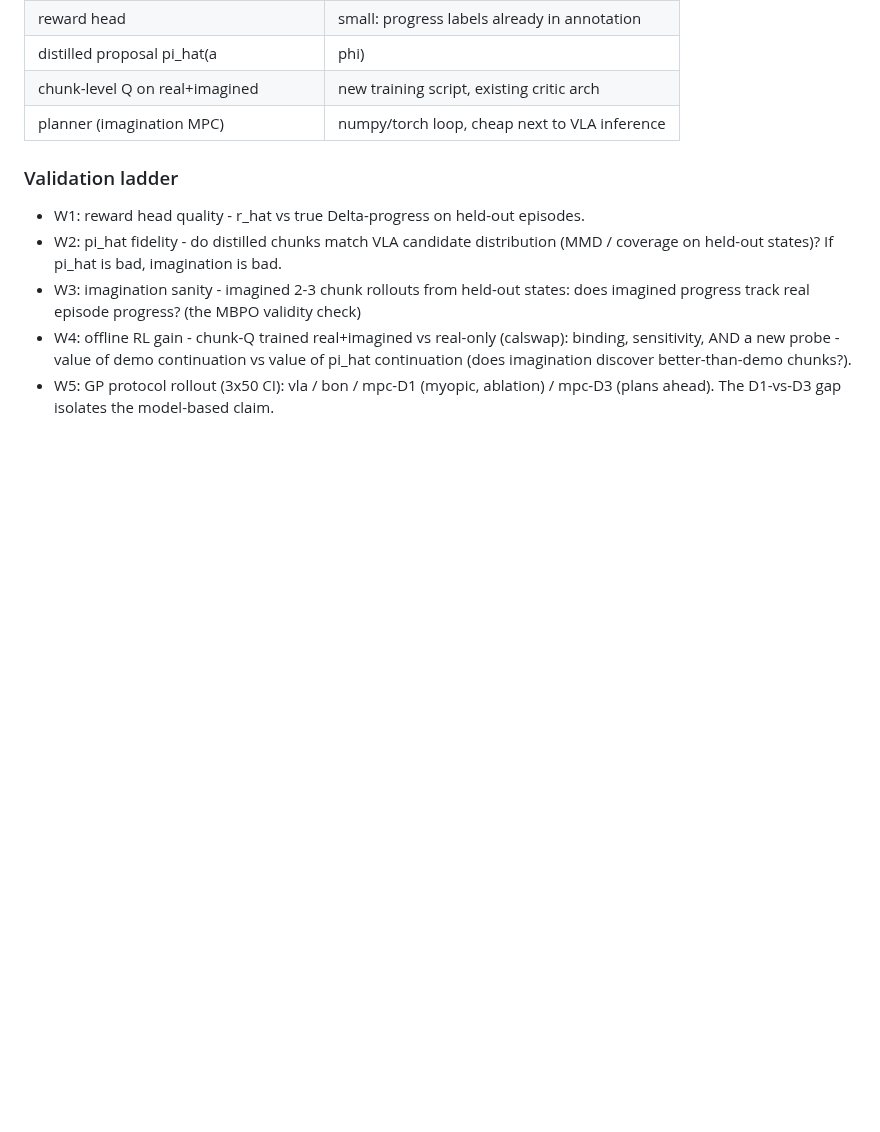
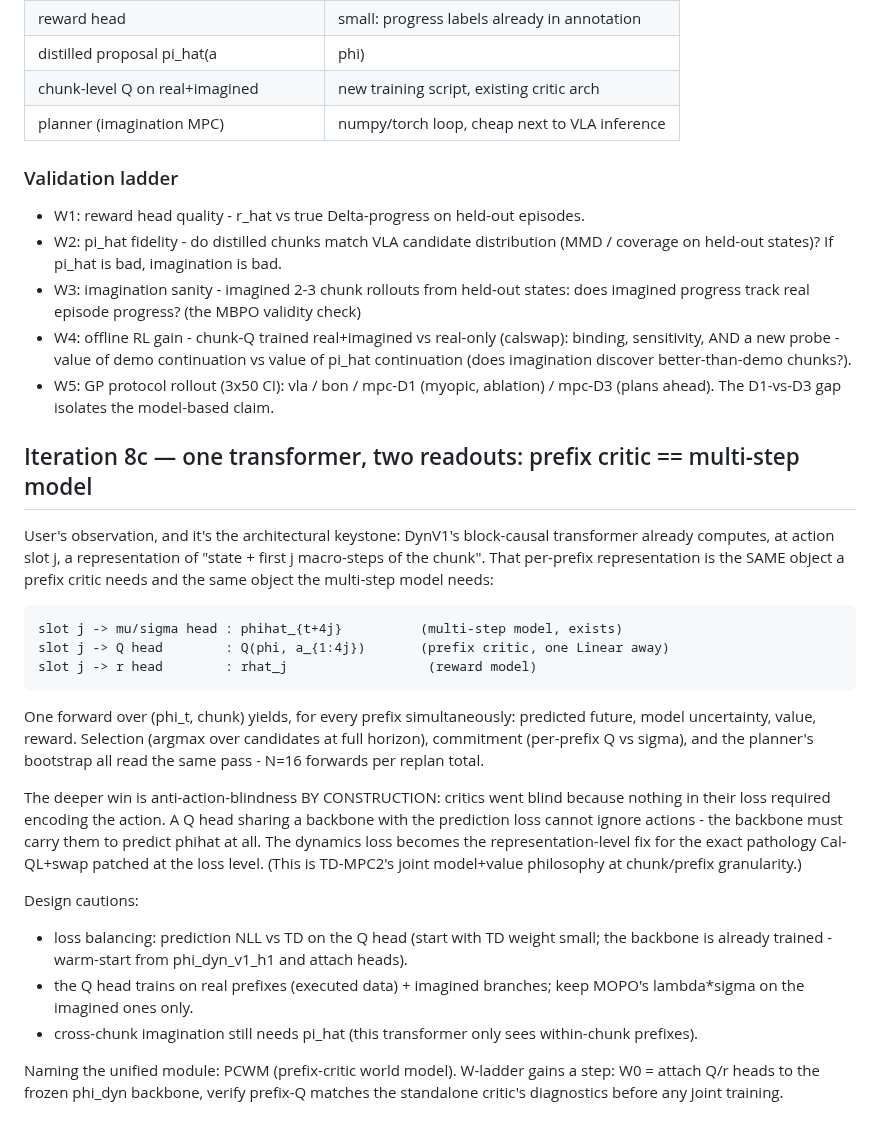
Before and after one commit to jellyho/ACRFT, a Markdown page: docs/reports/mbac_design_notes.md, the part around the change. Drawn GitHub-style; blank space fills up the shorter version.

Commit message:
MB-AC iteration 8c: shared causal backbone - prefix critic and multi-step model are the same object
Co-Authored-By: Claude Fable 5 <noreply@anthropic.com>

```diff
--- a/docs/reports/mbac_design_notes.md
+++ b/docs/reports/mbac_design_notes.md
@@ -454,3 +454,40 @@ a capability no amount of offline Q calibration provides.
   of pi_hat continuation (does imagination discover better-than-demo chunks?).
 - W5: GP protocol rollout (3x50 CI): vla / bon / mpc-D1 (myopic, ablation) /
   mpc-D3 (plans ahead). The D1-vs-D3 gap isolates the model-based claim.
+
+## Iteration 8c — one transformer, two readouts: prefix critic == multi-step model
+
+User's observation, and it's the architectural keystone: DynV1's block-causal
+transformer already computes, at action slot j, a representation of "state +
+first j macro-steps of the chunk". That per-prefix representation is the SAME
+object a prefix critic needs and the same object the multi-step model needs:
+
+    slot j -> mu/sigma head : phihat_{t+4j}          (multi-step model, exists)
+    slot j -> Q head        : Q(phi, a_{1:4j})       (prefix critic, one Linear away)
+    slot j -> r head        : rhat_j                  (reward model)
+
+One forward over (phi_t, chunk) yields, for every prefix simultaneously:
+predicted future, model uncertainty, value, reward. Selection (argmax over
+candidates at full horizon), commitment (per-prefix Q vs sigma), and the
+planner's bootstrap all read the same pass - N=16 forwards per replan total.
+
+The deeper win is anti-action-blindness BY CONSTRUCTION: critics went blind
+because nothing in their loss required encoding the action. A Q head sharing a
+backbone with the prediction loss cannot ignore actions - the backbone must
+carry them to predict phihat at all. The dynamics loss becomes the
+representation-level fix for the exact pathology Cal-QL+swap patched at the
+loss level. (This is TD-MPC2's joint model+value philosophy at chunk/prefix
+granularity.)
+
+Design cautions:
+- loss balancing: prediction NLL vs TD on the Q head (start with TD weight
+  small; the backbone is already trained - warm-start from phi_dyn_v1_h1 and
+  attach heads).
+- the Q head trains on real prefixes (executed data) + imagined branches;
+  keep MOPO's lambda*sigma on the imagined ones only.
+- cross-chunk imagination still needs pi_hat (this transformer only sees
+  within-chunk prefixes).
+
+Naming the unified module: PCWM (prefix-critic world model). W-ladder gains a
+step: W0 = attach Q/r heads to the frozen phi_dyn backbone, verify prefix-Q
+matches the standalone critic's diagnostics before any joint training.
```
